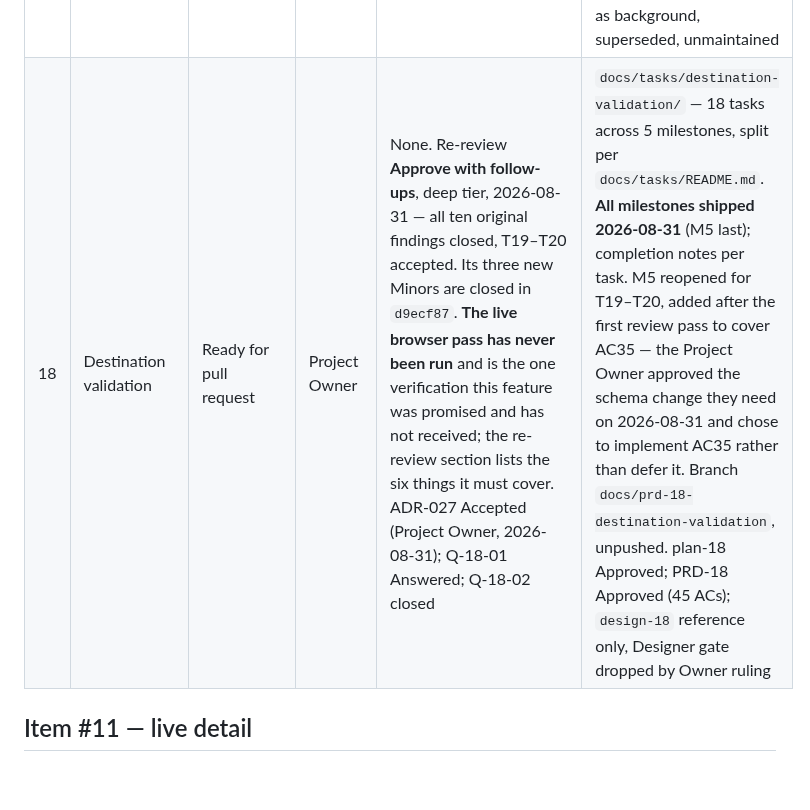
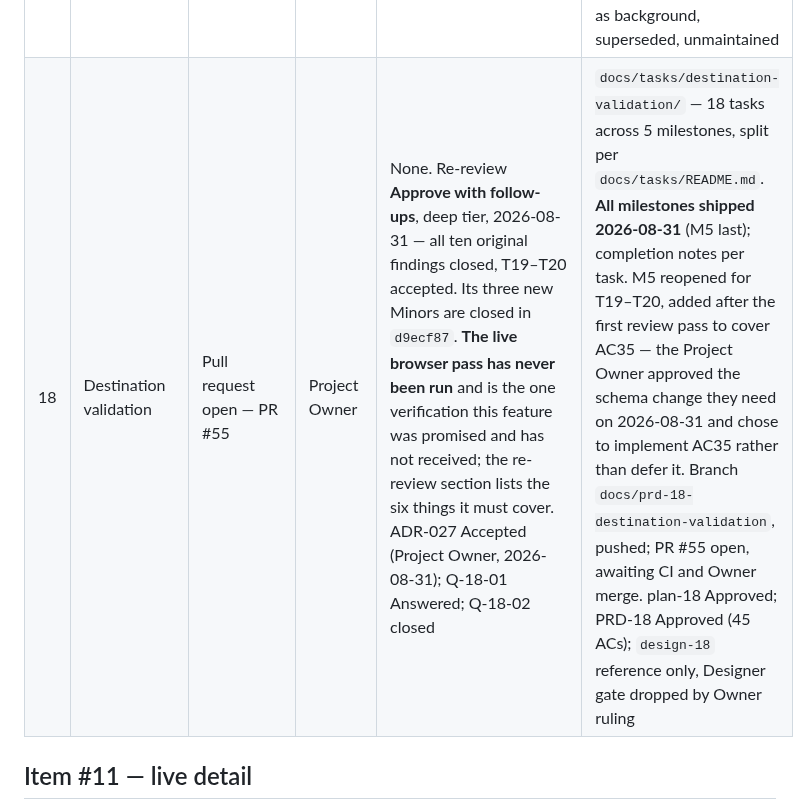
Before and after one commit to J-T-McC/webhook-proxy-service, a Markdown page: docs/status.md, the part around the change. Drawn GitHub-style; blank space fills up the shorter version.

Commit message:
docs(status): record PR #55 open for item 18
Co-Authored-By: Claude Opus 5 (1M context) <noreply@anthropic.com>
Claude-Session: https://claude.ai/code/session_01KW5XwepksrDPe337RNfR7r

```diff
--- a/docs/status.md
+++ b/docs/status.md
@@ -79,7 +79,7 @@ Artifact naming is regular: `docs/product/prd-NN-*.md`, `docs/design/design-NN-*
 | 13 | Notifications (in-app & email) | Backlog | — (brief on start) | Not started. Its #12 dependency is now on hold indefinitely, but **failure alerts do not need #12** — they need #6, which is Done. **Inherits no threshold, a cost of the V8 deferral** | — |
 | 14 | Test payloads | Backlog | — (brief on start) | Not started; depends on #1 (more useful after #8) | — |
 | 15 | Pause and resume dispatch | Done | — | None | PR #41 (`c6dc42f`). `docs/briefs/pause-and-resume-dispatch.md` is the only artifact — built in the brief lane. PRD-15 and Q-15-01 are retained as background, superseded, unmaintained |
-| 18 | Destination validation | Ready for pull request | Project Owner | None. Re-review **Approve with follow-ups**, deep tier, 2026-08-31 — all ten original findings closed, T19–T20 accepted. Its three new Minors are closed in `d9ecf87`. **The live browser pass has never been run** and is the one verification this feature was promised and has not received; the re-review section lists the six things it must cover. ADR-027 Accepted (Project Owner, 2026-08-31); Q-18-01 Answered; Q-18-02 closed | `docs/tasks/destination-validation/` — 18 tasks across 5 milestones, split per `docs/tasks/README.md`. **All milestones shipped 2026-08-31** (M5 last); completion notes per task. M5 reopened for T19–T20, added after the first review pass to cover AC35 — the Project Owner approved the schema change they need on 2026-08-31 and chose to implement AC35 rather than defer it. Branch `docs/prd-18-destination-validation`, unpushed. plan-18 Approved; PRD-18 Approved (45 ACs); `design-18` reference only, Designer gate dropped by Owner ruling | PRD-18 Approved (Project Owner, 2026-08-31; 45 ACs). `docs/plans/plan-18-destination-validation.md` self-certified except ADR-027's decisions. Q-18-01 Answered — pause's enforcement points are the wrong granularity; the gate is four points, not two. `design-18` written as reference; **the Designer gate was dropped by Owner ruling, 2026-08-31**. **Narrows #1's fan-out contract** to validated destinations |
+| 18 | Destination validation | Pull request open — PR #55 | Project Owner | None. Re-review **Approve with follow-ups**, deep tier, 2026-08-31 — all ten original findings closed, T19–T20 accepted. Its three new Minors are closed in `d9ecf87`. **The live browser pass has never been run** and is the one verification this feature was promised and has not received; the re-review section lists the six things it must cover. ADR-027 Accepted (Project Owner, 2026-08-31); Q-18-01 Answered; Q-18-02 closed | `docs/tasks/destination-validation/` — 18 tasks across 5 milestones, split per `docs/tasks/README.md`. **All milestones shipped 2026-08-31** (M5 last); completion notes per task. M5 reopened for T19–T20, added after the first review pass to cover AC35 — the Project Owner approved the schema change they need on 2026-08-31 and chose to implement AC35 rather than defer it. Branch `docs/prd-18-destination-validation`, pushed; PR #55 open, awaiting CI and Owner merge. plan-18 Approved; PRD-18 Approved (45 ACs); `design-18` reference only, Designer gate dropped by Owner ruling | PRD-18 Approved (Project Owner, 2026-08-31; 45 ACs). `docs/plans/plan-18-destination-validation.md` self-certified except ADR-027's decisions. Q-18-01 Answered — pause's enforcement points are the wrong granularity; the gate is four points, not two. `design-18` written as reference; **the Designer gate was dropped by Owner ruling, 2026-08-31**. **Narrows #1's fan-out contract** to validated destinations |
 
 ## Item #11 — live detail
 
```
